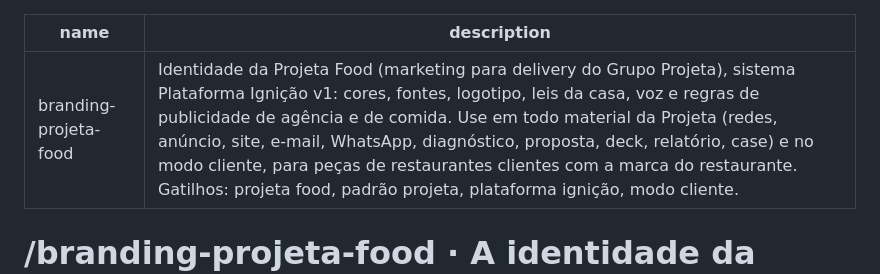
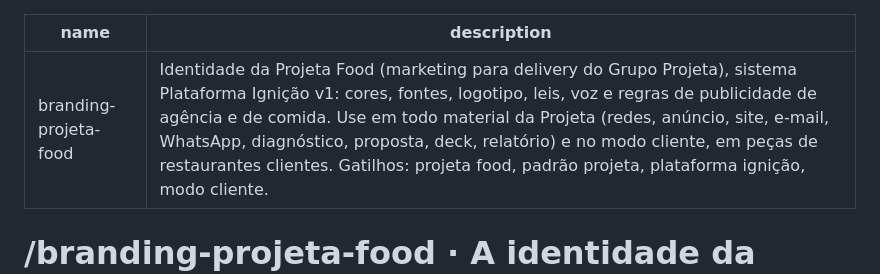
Before and after one commit to rafaelnasch/branding-projeta-food, a Markdown page: SKILL.md, the part around the change. Rendered like a GitHub page.

Commit message:
fix: descrição abaixo de 450 caracteres
Co-Authored-By: Claude Opus 5.5 <noreply@anthropic.com>

```diff
--- a/SKILL.md
+++ b/SKILL.md
@@ -1,6 +1,6 @@
 ---
 name: branding-projeta-food
-description: "Identidade da Projeta Food (marketing para delivery do Grupo Projeta), sistema Plataforma Ignição v1: cores, fontes, logotipo, leis da casa, voz e regras de publicidade de agência e de comida. Use em todo material da Projeta (redes, anúncio, site, e-mail, WhatsApp, diagnóstico, proposta, deck, relatório, case) e no modo cliente, para peças de restaurantes clientes com a marca do restaurante. Gatilhos: projeta food, padrão projeta, plataforma ignição, modo cliente."
+description: "Identidade da Projeta Food (marketing para delivery do Grupo Projeta), sistema Plataforma Ignição v1: cores, fontes, logotipo, leis, voz e regras de publicidade de agência e de comida. Use em todo material da Projeta (redes, anúncio, site, e-mail, WhatsApp, diagnóstico, proposta, deck, relatório) e no modo cliente, em peças de restaurantes clientes. Gatilhos: projeta food, padrão projeta, plataforma ignição, modo cliente."
 ---
 
 # /branding-projeta-food · A identidade da Projeta Food e o kit para os restaurantes dela
```
